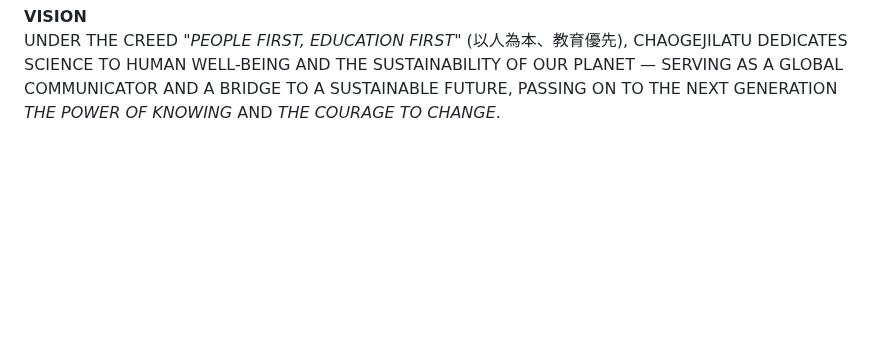
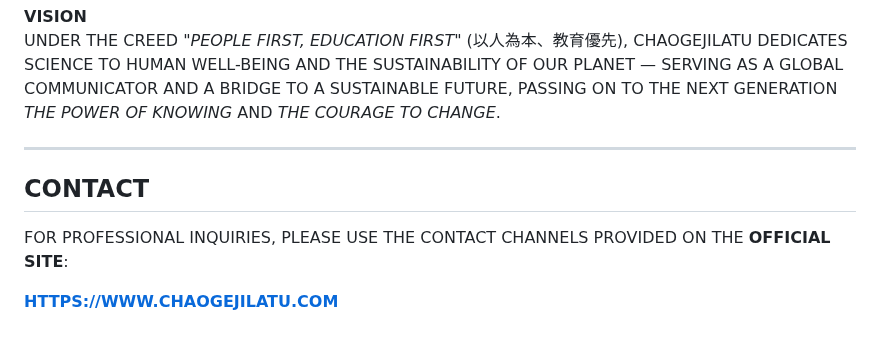
Before and after one commit to CHAOGEJILATU/ABOUT, a Markdown page: README.md, the part around one of its changes. Drawn GitHub-style; blank space fills up the shorter version.

Commit message:
Use new portrait photo at larger size and restore CONTACT section
Co-Authored-By: Claude Opus 5.5 <noreply@anthropic.com>
Claude-Session: https://claude.ai/code/session_01FtvmqFZ9VszjBMYeZBzycC

```diff
--- a/README.md
+++ b/README.md
@@ -97,3 +97,13 @@ AT JIRCAS (JAPAN INTERNATIONAL RESEARCH CENTER FOR AGRICULTURAL SCIENCES) AND NA
 
 **VISION**
 UNDER THE CREED *"PEOPLE FIRST, EDUCATION FIRST"* (以人為本、教育優先), CHAOGEJILATU DEDICATES SCIENCE TO HUMAN WELL-BEING AND THE SUSTAINABILITY OF OUR PLANET — SERVING AS A GLOBAL COMMUNICATOR AND A BRIDGE TO A SUSTAINABLE FUTURE, PASSING ON TO THE NEXT GENERATION *THE POWER OF KNOWING* AND *THE COURAGE TO CHANGE*.
+
+---
+
+## CONTACT
+
+FOR PROFESSIONAL INQUIRIES, PLEASE USE THE CONTACT CHANNELS PROVIDED ON THE **OFFICIAL SITE**:
+
+<p>
+<a href="https://www.chaogejilatu.com"><b>HTTPS://WWW.CHAOGEJILATU.COM</b></a>
+</p>
```
Also changed, not shown: other parts of README.md (+1 -1 lines), images/portrait.jpg (added).
